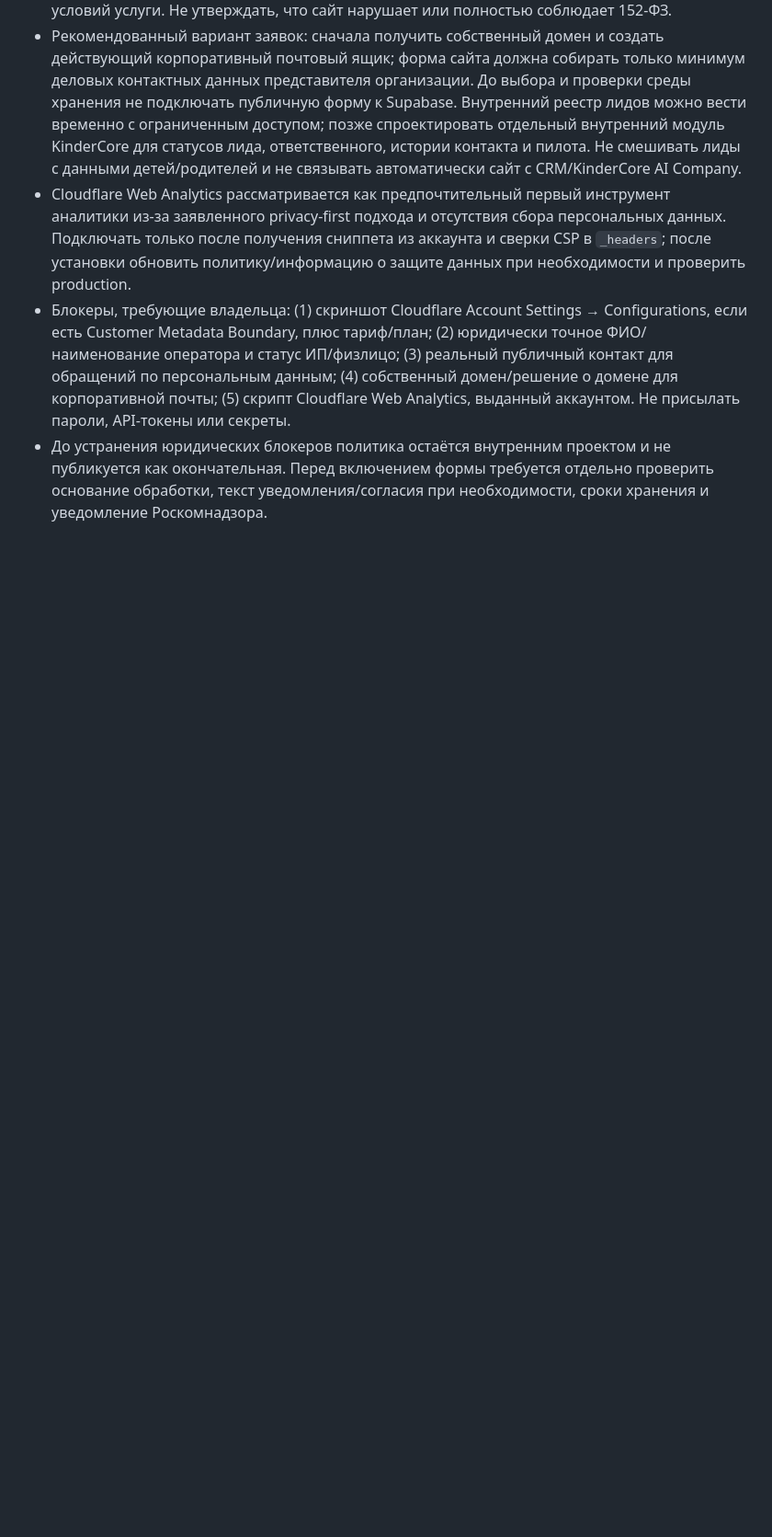
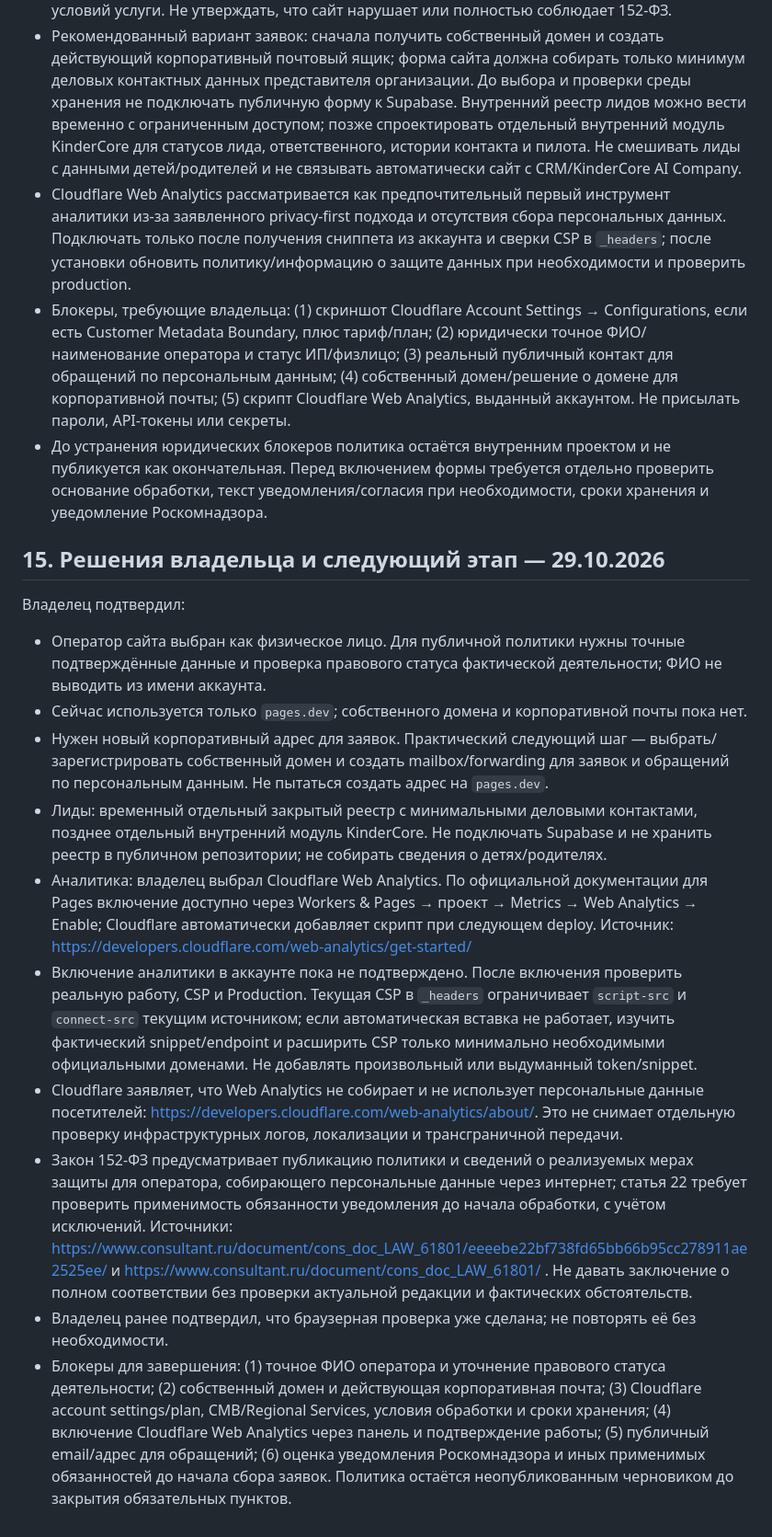
Before and after one commit to SergeyBariev/Kinder-Core-Wabsite, a Markdown page: docs/KINDERCORE_WEBSITE_MASTER_HANDOFF.md, the part around the change. Shown at 92% size. Rendered like a GitHub page; blank space fills up the shorter version.

Commit message:
Record owner decisions and next steps for website launch

```diff
--- a/docs/KINDERCORE_WEBSITE_MASTER_HANDOFF.md
+++ b/docs/KINDERCORE_WEBSITE_MASTER_HANDOFF.md
@@ -121,3 +121,18 @@ SEO не гарантирует автоматического преимуще
 - Cloudflare Web Analytics рассматривается как предпочтительный первый инструмент аналитики из-за заявленного privacy-first подхода и отсутствия сбора персональных данных. Подключать только после получения сниппета из аккаунта и сверки CSP в `_headers`; после установки обновить политику/информацию о защите данных при необходимости и проверить production.
 - Блокеры, требующие владельца: (1) скриншот Cloudflare Account Settings → Configurations, если есть Customer Metadata Boundary, плюс тариф/план; (2) юридически точное ФИО/наименование оператора и статус ИП/физлицо; (3) реальный публичный контакт для обращений по персональным данным; (4) собственный домен/решение о домене для корпоративной почты; (5) скрипт Cloudflare Web Analytics, выданный аккаунтом. Не присылать пароли, API-токены или секреты.
 - До устранения юридических блокеров политика остаётся внутренним проектом и не публикуется как окончательная. Перед включением формы требуется отдельно проверить основание обработки, текст уведомления/согласия при необходимости, сроки хранения и уведомление Роскомнадзора.
+
+
+## 15. Решения владельца и следующий этап — 29.10.2026
+
+Владелец подтвердил:
+- Оператор сайта выбран как физическое лицо. Для публичной политики нужны точные подтверждённые данные и проверка правового статуса фактической деятельности; ФИО не выводить из имени аккаунта.
+- Сейчас используется только `pages.dev`; собственного домена и корпоративной почты пока нет.
+- Нужен новый корпоративный адрес для заявок. Практический следующий шаг — выбрать/зарегистрировать собственный домен и создать mailbox/forwarding для заявок и обращений по персональным данным. Не пытаться создать адрес на `pages.dev`.
+- Лиды: временный отдельный закрытый реестр с минимальными деловыми контактами, позднее отдельный внутренний модуль KinderCore. Не подключать Supabase и не хранить реестр в публичном репозитории; не собирать сведения о детях/родителях.
+- Аналитика: владелец выбрал Cloudflare Web Analytics. По официальной документации для Pages включение доступно через Workers & Pages → проект → Metrics → Web Analytics → Enable; Cloudflare автоматически добавляет скрипт при следующем deploy. Источник: https://developers.cloudflare.com/web-analytics/get-started/
+- Включение аналитики в аккаунте пока не подтверждено. После включения проверить реальную работу, CSP и Production. Текущая CSP в `_headers` ограничивает `script-src` и `connect-src` текущим источником; если автоматическая вставка не работает, изучить фактический snippet/endpoint и расширить CSP только минимально необходимыми официальными доменами. Не добавлять произвольный или выдуманный token/snippet.
+- Cloudflare заявляет, что Web Analytics не собирает и не использует персональные данные посетителей: https://developers.cloudflare.com/web-analytics/about/. Это не снимает отдельную проверку инфраструктурных логов, локализации и трансграничной передачи.
+- Закон 152-ФЗ предусматривает публикацию политики и сведений о реализуемых мерах защиты для оператора, собирающего персональные данные через интернет; статья 22 требует проверить применимость обязанности уведомления до начала обработки, с учётом исключений. Источники: https://www.consultant.ru/document/cons_doc_LAW_61801/eeeebe22bf738fd65bb66b95cc278911ae2525ee/ и https://www.consultant.ru/document/cons_doc_LAW_61801/ . Не давать заключение о полном соответствии без проверки актуальной редакции и фактических обстоятельств.
+- Владелец ранее подтвердил, что браузерная проверка уже сделана; не повторять её без необходимости.
+- Блокеры для завершения: (1) точное ФИО оператора и уточнение правового статуса деятельности; (2) собственный домен и действующая корпоративная почта; (3) Cloudflare account settings/plan, CMB/Regional Services, условия обработки и сроки хранения; (4) включение Cloudflare Web Analytics через панель и подтверждение работы; (5) публичный email/адрес для обращений; (6) оценка уведомления Роскомнадзора и иных применимых обязанностей до начала сбора заявок. Политика остаётся неопубликованным черновиком до закрытия обязательных пунктов.
```
